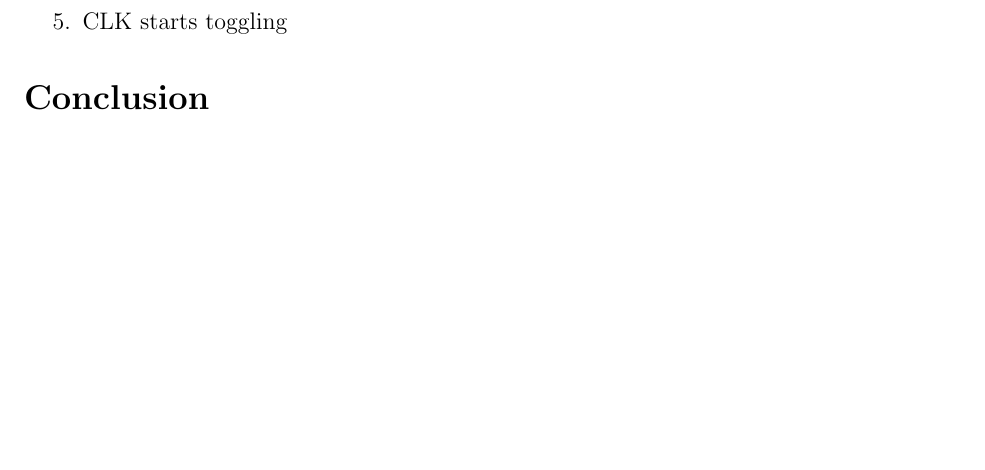
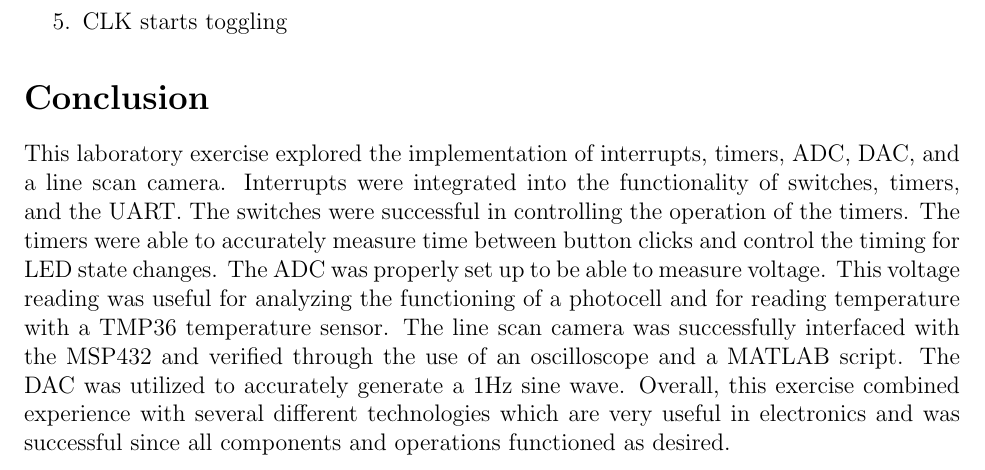
Before and after one commit to mohdfareed/cmpe460-reports, a LaTeX document (lab05_report/report.tex): part of page 11 of 12, cut so that both start at the same text, the shorter picture padded with empty space. Compiled offline with pdfLaTeX.

Commit message:
added conclusion

```diff
--- a/lab05_report/report.tex
+++ b/lab05_report/report.tex
@@ -201,6 +201,8 @@ Data transfer is initialized by pulsing the SI pin while the clock is low. The s
 
 \section*{Conclusion}
 
+This laboratory exercise explored the implementation of interrupts, timers, ADC, DAC, and a line scan camera. Interrupts were integrated into the functionality of switches, timers, and the UART. The switches were successful in controlling the operation of the timers. The timers were able to accurately measure time between button clicks and control the timing for LED state changes. The ADC was properly set up to be able to measure voltage. This voltage reading was useful for analyzing the functioning of a photocell and for reading temperature with a TMP36 temperature sensor. The line scan camera was successfully interfaced with the MSP432 and verified through the use of an oscilloscope and a MATLAB script. The DAC was utilized to accurately generate a 1Hz sine wave. Overall, this exercise combined experience with several different technologies which are very useful in electronics and was successful since all components and operations functioned as desired.
+
 \newpage
 \begin{figure}[H]
     \centering
```
